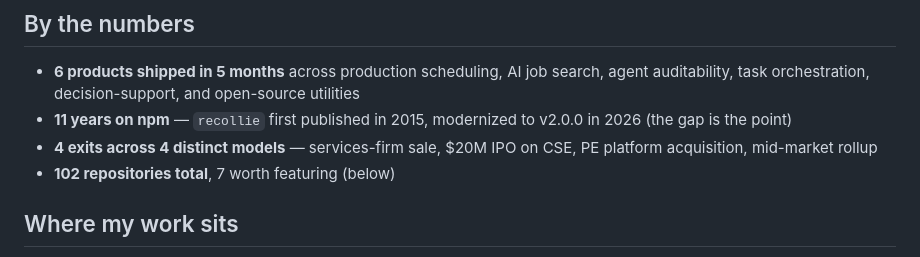
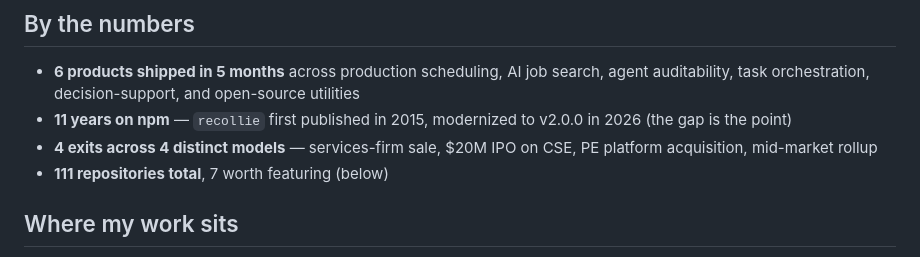
Before and after one commit to roymcfarland/roymcfarland, a Markdown page: README.md, the part around the change. GitHub-like rendering.

```diff
--- a/README.md
+++ b/README.md
@@ -11,7 +11,7 @@ I run [**Brightline Labs**](https://brightline.io), an applied AI software studi
 - **6 products shipped in 5 months** across production scheduling, AI job search, agent auditability, task orchestration, decision-support, and open-source utilities
 - **11 years on npm** — `recollie` first published in 2015, modernized to v2.0.0 in 2026 (the gap is the point)
 - **4 exits across 4 distinct models** — services-firm sale, $20M IPO on CSE, PE platform acquisition, mid-market rollup
-- **102 repositories total**, 7 worth featuring (below)
+- **111 repositories total**, 7 worth featuring (below)
 
 ## Where my work sits
 
```
